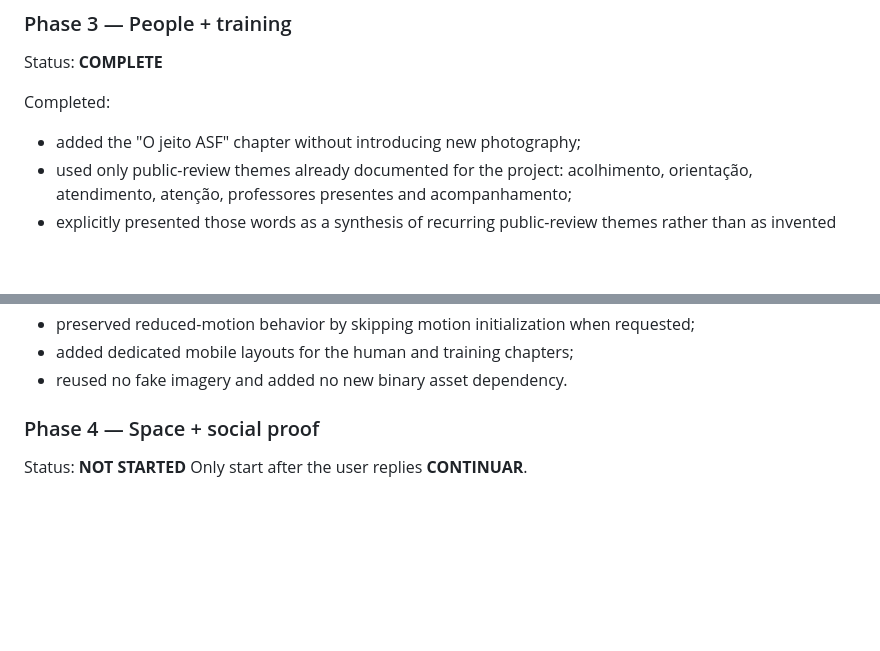
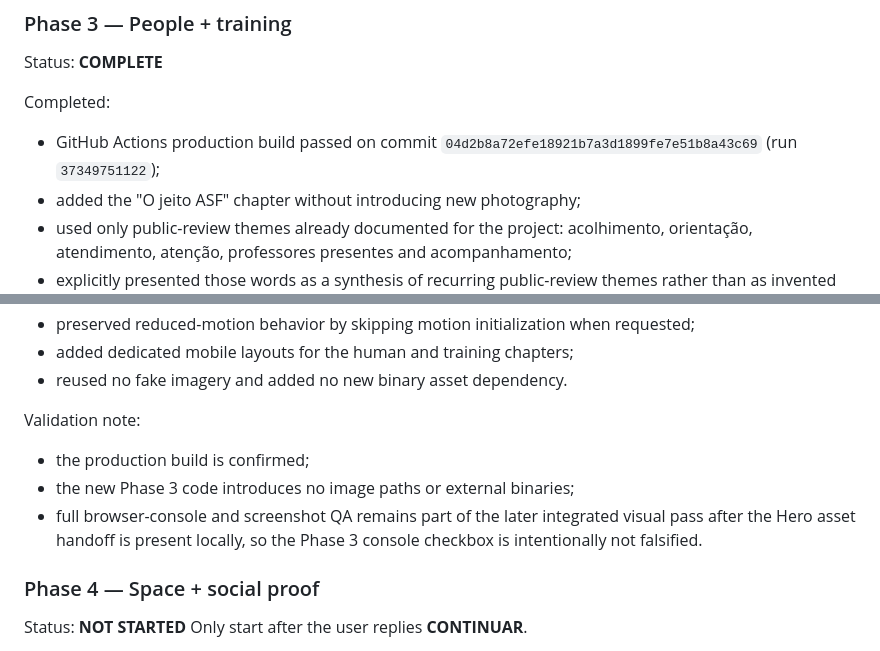
Before and after one commit to Victor-gon-code/academia_asf, a Markdown page: PROJECT_STATE.md, 2 parts joined by grey strips. GitHub-like rendering; blank space fills up the shorter version.

Commit message:
docs: record phase 3 build verification

```diff
--- a/PROJECT_STATE.md
+++ b/PROJECT_STATE.md
@@ -405,6 +405,7 @@ A ready-to-drop ZIP was generated for the user. These files are simple optimized
 Status: **COMPLETE**
 
 Completed:
+- GitHub Actions production build passed on commit `04d2b8a72efe18921b7a3d1899fe7e51b8a43c69` (run `37349751122`);
 - added the "O jeito ASF" chapter without introducing new photography;
 - used only public-review themes already documented for the project: acolhimento, orientação, atendimento, atenção, professores presentes and acompanhamento;
 - explicitly presented those words as a synthesis of recurring public-review themes rather than as invented quotations;
@@ -419,6 +420,11 @@ Completed:
 - preserved reduced-motion behavior by skipping motion initialization when requested;
 - added dedicated mobile layouts for the human and training chapters;
 - reused no fake imagery and added no new binary asset dependency.
+
+Validation note:
+- the production build is confirmed;
+- the new Phase 3 code introduces no image paths or external binaries;
+- full browser-console and screenshot QA remains part of the later integrated visual pass after the Hero asset handoff is present locally, so the Phase 3 console checkbox is intentionally not falsified.
 
 ### Phase 4 — Space + social proof
 Status: **NOT STARTED**
```
Also changed, not shown: QA_CHECKLIST.md (+1 -0 lines).
